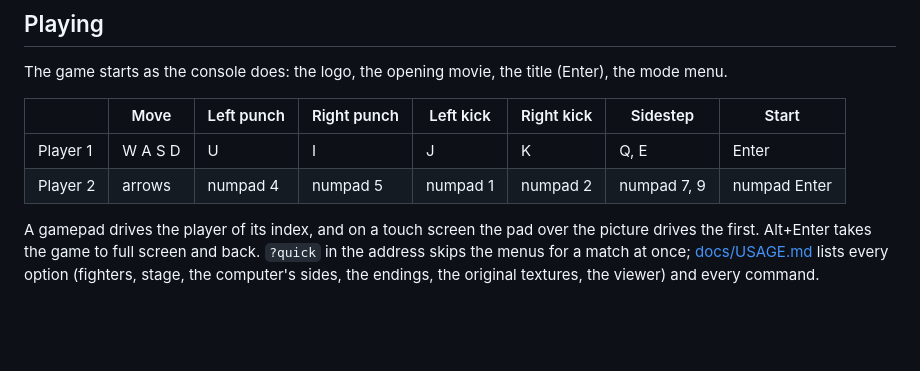
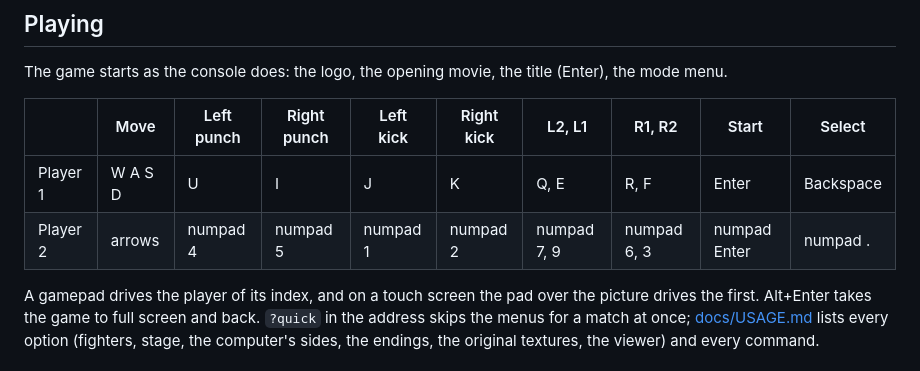
Before and after one commit to Emulator000/driftengine-tekken3, a Markdown page: README.md, the part around one of its changes. Rendered like a GitHub page; blank space fills up the shorter version.

```diff
--- a/README.md
+++ b/README.md
@@ -163,10 +163,10 @@ are for your own devices. Never share or upload an app built from your disc.
 
 The game starts as the console does: the logo, the opening movie, the title (Enter), the mode menu.
 
-| | Move | Left punch | Right punch | Left kick | Right kick | Sidestep | Start |
-| --- | --- | --- | --- | --- | --- | --- | --- |
-| Player 1 | W A S D | U | I | J | K | Q, E | Enter |
-| Player 2 | arrows | numpad 4 | numpad 5 | numpad 1 | numpad 2 | numpad 7, 9 | numpad Enter |
+| | Move | Left punch | Right punch | Left kick | Right kick | L2, L1 | R1, R2 | Start | Select |
+| --- | --- | --- | --- | --- | --- | --- | --- | --- | --- |
+| Player 1 | W A S D | U | I | J | K | Q, E | R, F | Enter | Backspace |
+| Player 2 | arrows | numpad 4 | numpad 5 | numpad 1 | numpad 2 | numpad 7, 9 | numpad 6, 3 | numpad Enter | numpad . |
 
 A gamepad drives the player of its index, and on a touch screen the pad over the picture drives
 the first. Alt+Enter takes the game to full screen and back. `?quick` in the address skips the menus for a match at
```
Also changed, not shown: other parts of README.md (+14 -13 lines), docs/USAGE.md (+29 -8 lines).
